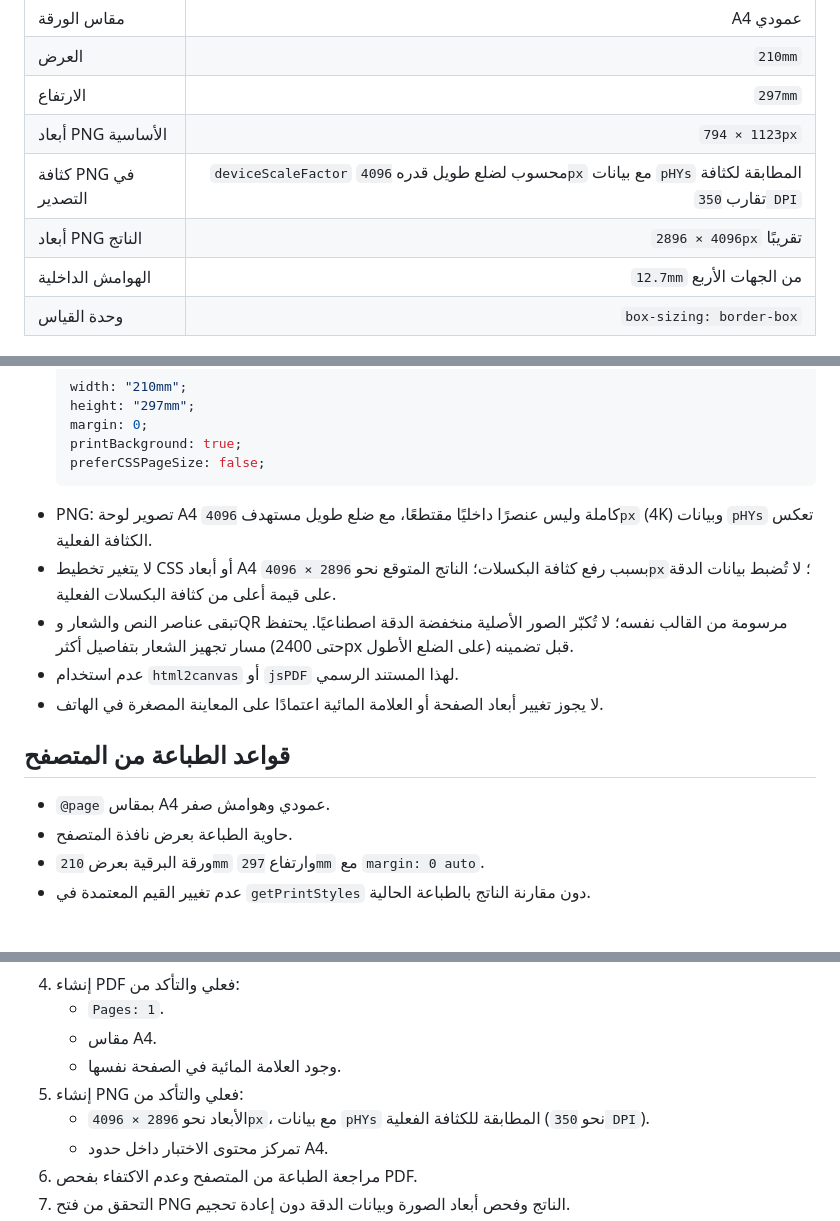
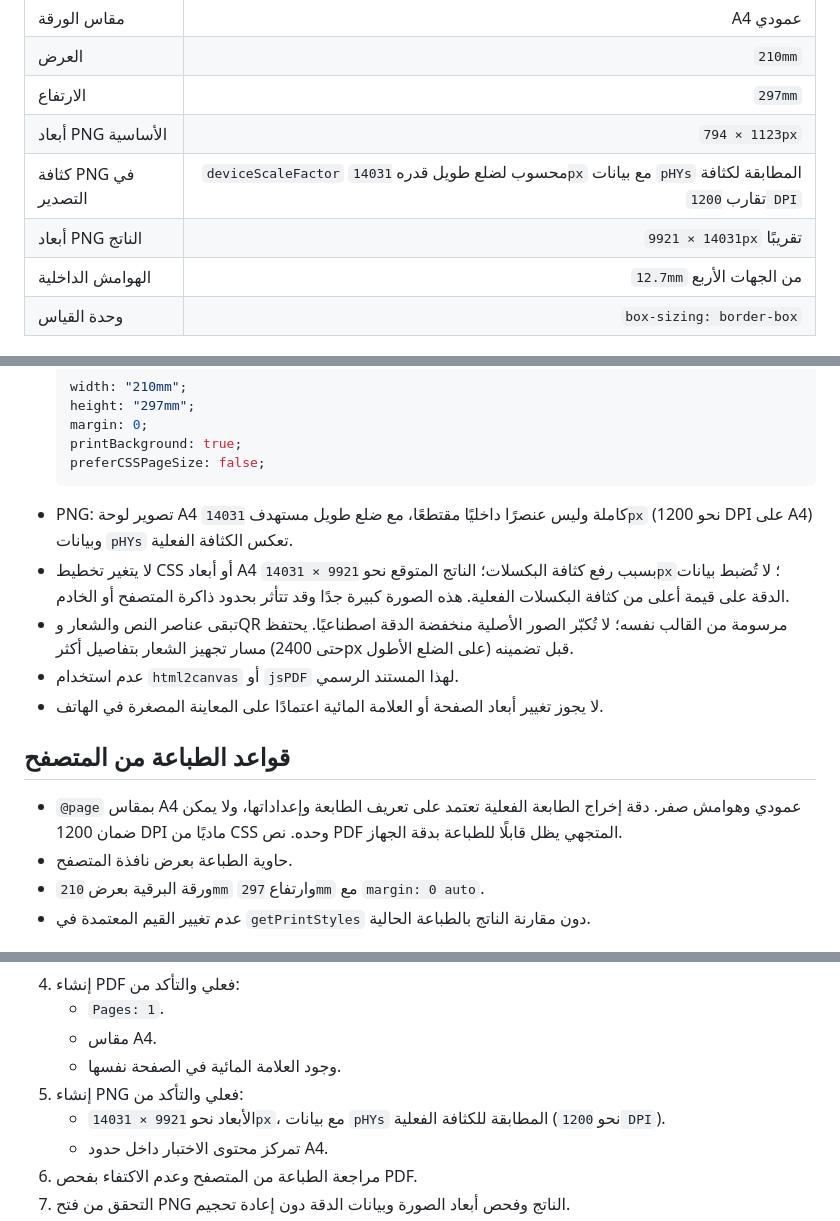
Before and after one commit to AbuNizar963/police-telegrams-platform, a Markdown page: docs/telegram-layout-reference.md, 3 parts joined by grey strips. GitHub-like rendering.

Commit message:
Document 1200 DPI official PNG export target

````diff
--- a/docs/telegram-layout-reference.md
+++ b/docs/telegram-layout-reference.md
@@ -21,8 +21,8 @@
 | العرض                |                   `210mm` |
 | الارتفاع             |                   `297mm` |
 | أبعاد PNG الأساسية   |            `794 × 1123px` |
-| كثافة PNG في التصدير | `deviceScaleFactor` محسوب لضلع طويل قدره `4096px` مع بيانات `pHYs` المطابقة لكثافة تقارب `350 DPI` |
-| أبعاد PNG الناتج     |         `2896 × 4096px` تقريبًا |
+| كثافة PNG في التصدير | `deviceScaleFactor` محسوب لضلع طويل قدره `14031px` مع بيانات `pHYs` المطابقة لكثافة تقارب `1200 DPI` |
+| أبعاد PNG الناتج     |         `9921 × 14031px` تقريبًا |
 | الهوامش الداخلية     | `12.7mm` من الجهات الأربع |
 | وحدة القياس          |  `box-sizing: border-box` |
 
@@ -106,15 +106,15 @@ body {
   printBackground: true;
   preferCSSPageSize: false;
   ```
-- PNG: تصوير لوحة A4 كاملة وليس عنصرًا داخليًا مقتطعًا، مع ضلع طويل مستهدف `4096px` (4K) وبيانات `pHYs` تعكس الكثافة الفعلية.
-- لا يتغير تخطيط CSS أو أبعاد A4 بسبب رفع كثافة البكسلات؛ الناتج المتوقع نحو `2896 × 4096px`؛ لا تُضبط بيانات الدقة على قيمة أعلى من كثافة البكسلات الفعلية.
+- PNG: تصوير لوحة A4 كاملة وليس عنصرًا داخليًا مقتطعًا، مع ضلع طويل مستهدف `14031px` (نحو 1200 DPI على A4) وبيانات `pHYs` تعكس الكثافة الفعلية.
+- لا يتغير تخطيط CSS أو أبعاد A4 بسبب رفع كثافة البكسلات؛ الناتج المتوقع نحو `9921 × 14031px`؛ لا تُضبط بيانات الدقة على قيمة أعلى من كثافة البكسلات الفعلية. هذه الصورة كبيرة جدًا وقد تتأثر بحدود ذاكرة المتصفح أو الخادم.
 - تبقى عناصر النص والشعار وQR مرسومة من القالب نفسه؛ لا تُكبّر الصور الأصلية منخفضة الدقة اصطناعيًا. يحتفظ مسار تجهيز الشعار بتفاصيل أكثر (حتى 2400px على الضلع الأطول) قبل تضمينه.
 - عدم استخدام `html2canvas` أو `jsPDF` لهذا المستند الرسمي.
 - لا يجوز تغيير أبعاد الصفحة أو العلامة المائية اعتمادًا على المعاينة المصغرة في الهاتف.
 
 ## قواعد الطباعة من المتصفح
 
-- `@page` بمقاس A4 عمودي وهوامش صفر.
+- `@page` بمقاس A4 عمودي وهوامش صفر. دقة إخراج الطابعة الفعلية تعتمد على تعريف الطابعة وإعداداتها، ولا يمكن ضمان 1200 DPI ماديًا من CSS وحده. نص PDF المتجهي يظل قابلًا للطباعة بدقة الجهاز.
 - حاوية الطباعة بعرض نافذة المتصفح.
 - ورقة البرقية بعرض `210mm` وارتفاع `297mm` مع `margin: 0 auto`.
 - عدم تغيير القيم المعتمدة في `getPrintStyles` دون مقارنة الناتج بالطباعة الحالية.
@@ -129,7 +129,7 @@ body {
    - مقاس A4.
    - وجود العلامة المائية في الصفحة نفسها.
 5. إنشاء PNG فعلي والتأكد من:
-   - الأبعاد نحو `2896 × 4096px`، مع بيانات `pHYs` المطابقة للكثافة الفعلية (نحو `350 DPI`).
+   - الأبعاد نحو `9921 × 14031px`، مع بيانات `pHYs` المطابقة للكثافة الفعلية (نحو `1200 DPI`).
    - تمركز محتوى الاختبار داخل حدود A4.
 6. مراجعة الطباعة من المتصفح وعدم الاكتفاء بفحص PDF.
 7. التحقق من فتح PNG الناتج وفحص أبعاد الصورة وبيانات الدقة دون إعادة تحجيم.
````
